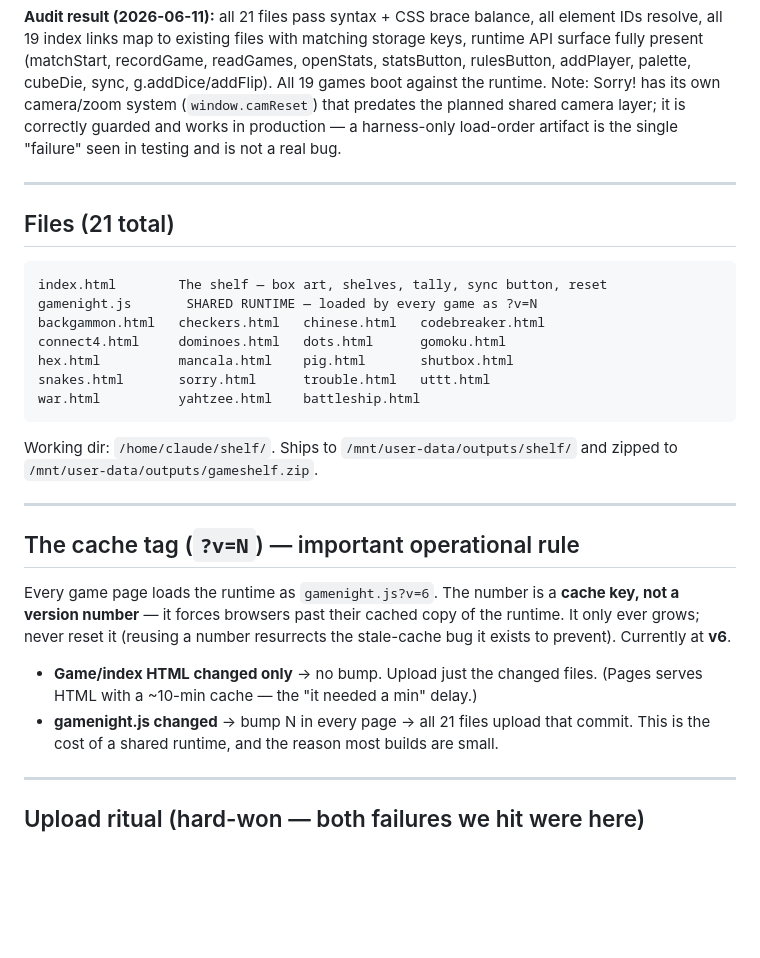
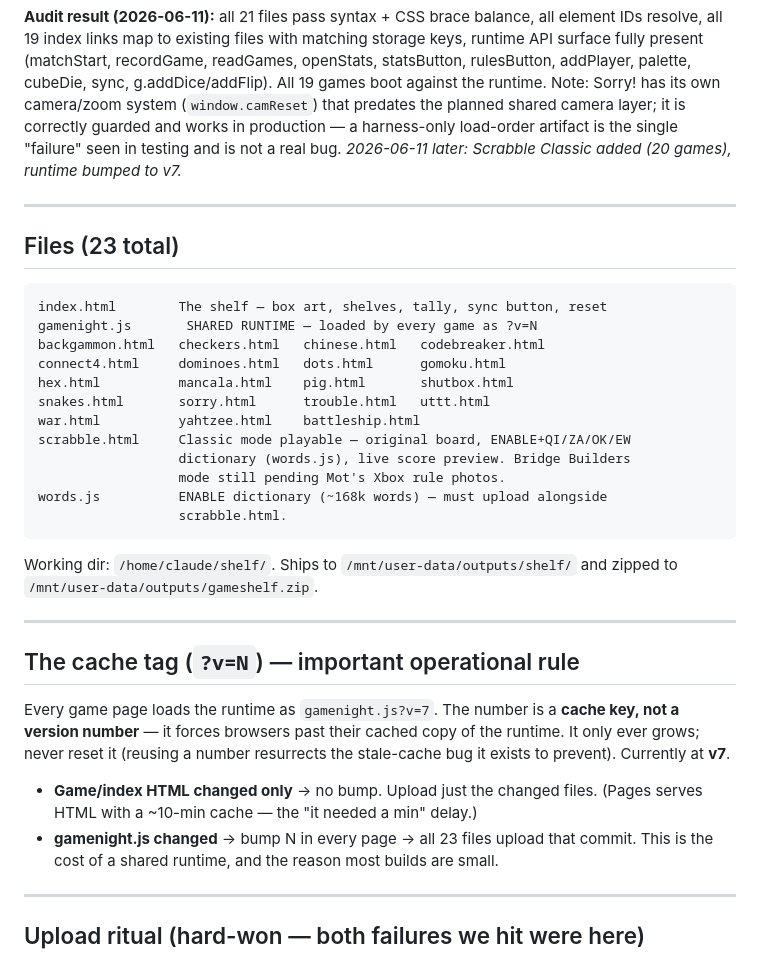
Before and after one commit to motbuchanan/gameshelf, a Markdown page: CLAUDE.md, the part around one of its changes. GitHub-like rendering; blank space fills up the shorter version.

Commit message:
Update CLAUDE.md: bump cache tag to v7, add scrabble.html and words.js to manifest
- Cache tag v6 -> v7 in header, runtime rule, and current-version line
- File count 21 -> 23; add scrabble.html (Classic mode) and words.js
  (ENABLE dictionary, ~168k words) manifest entries
- Note Scrabble Classic addition under the dated audit snapshot

https://claude.ai/code/session_011QLbfuBWptJUwzJ4gqBZTh

````diff
--- a/CLAUDE.md
+++ b/CLAUDE.md
@@ -35,10 +35,11 @@ Note: Sorry! has its own camera/zoom system (`window.camReset`) that predates
 the planned shared camera layer; it is correctly guarded and works in production
 — a harness-only load-order artifact is the single "failure" seen in testing
 and is not a real bug.
+*2026-06-11 later: Scrabble Classic added (20 games), runtime bumped to v7.*
 
 ---
 
-## Files (21 total)
+## Files (23 total)
 
 ```
 index.html        The shelf — box art, shelves, tally, sync button, reset
@@ -48,6 +49,11 @@ connect4.html     dominoes.html   dots.html      gomoku.html
 hex.html          mancala.html    pig.html       shutbox.html
 snakes.html       sorry.html      trouble.html   uttt.html
 war.html          yahtzee.html    battleship.html
+scrabble.html     Classic mode playable — original board, ENABLE+QI/ZA/OK/EW
+                  dictionary (words.js), live score preview. Bridge Builders
+                  mode still pending Mot's Xbox rule photos.
+words.js          ENABLE dictionary (~168k words) — must upload alongside
+                  scrabble.html.
 ```
 
 Working dir: `/home/claude/shelf/`. Ships to `/mnt/user-data/outputs/shelf/`
@@ -57,14 +63,14 @@ and zipped to `/mnt/user-data/outputs/gameshelf.zip`.
 
 ## The cache tag (`?v=N`) — important operational rule
 
-Every game page loads the runtime as `gamenight.js?v=6`. The number is a
+Every game page loads the runtime as `gamenight.js?v=7`. The number is a
 **cache key, not a version number** — it forces browsers past their cached copy
 of the runtime. It only ever grows; never reset it (reusing a number resurrects
-the stale-cache bug it exists to prevent). Currently at **v6**.
+the stale-cache bug it exists to prevent). Currently at **v7**.
 
 - **Game/index HTML changed only** → no bump. Upload just the changed files.
   (Pages serves HTML with a ~10-min cache — the "it needed a min" delay.)
-- **gamenight.js changed** → bump N in every page → all 21 files upload that commit.
+- **gamenight.js changed** → bump N in every page → all 23 files upload that commit.
   This is the cost of a shared runtime, and the reason most builds are small.
 
 ---
````
Also changed, not shown: other parts of CLAUDE.md (+1 -1 lines).
